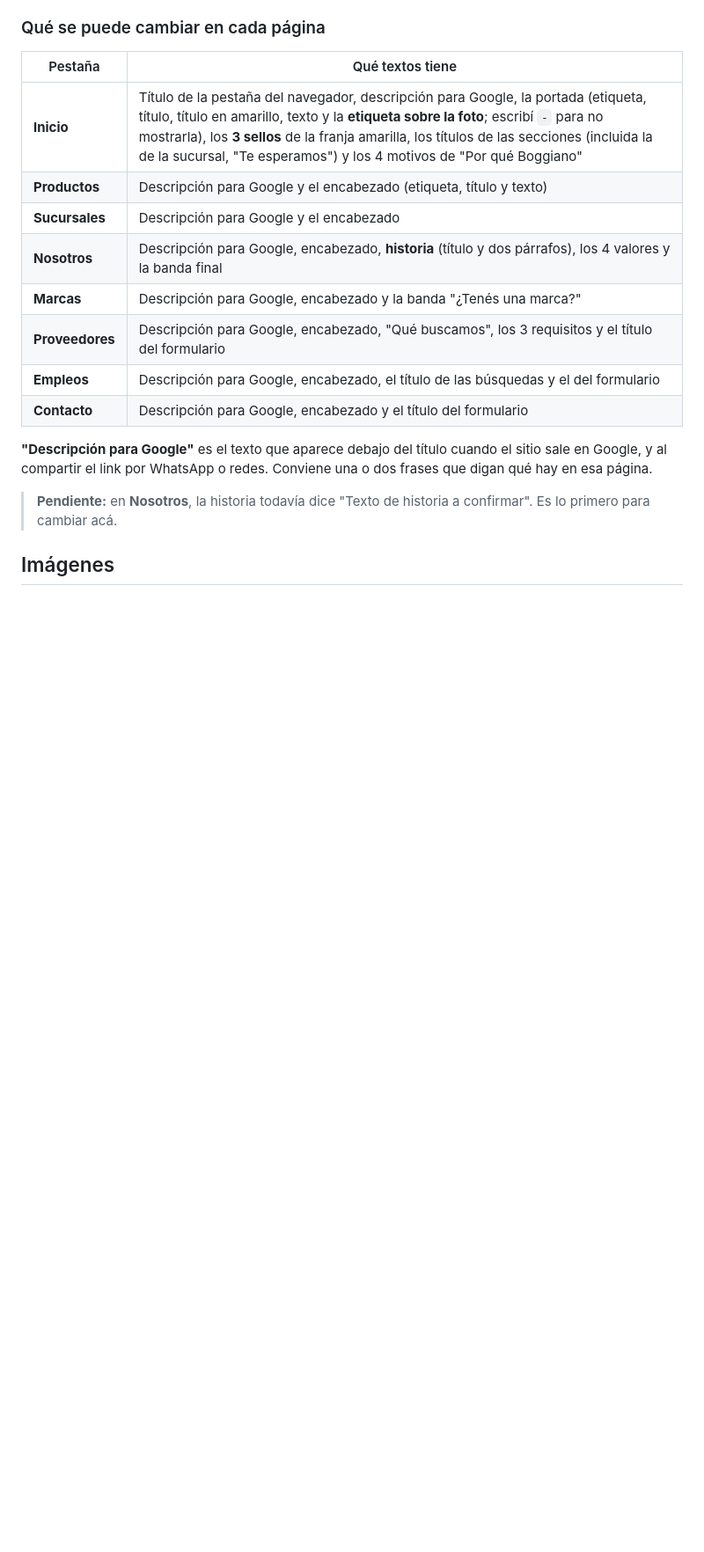
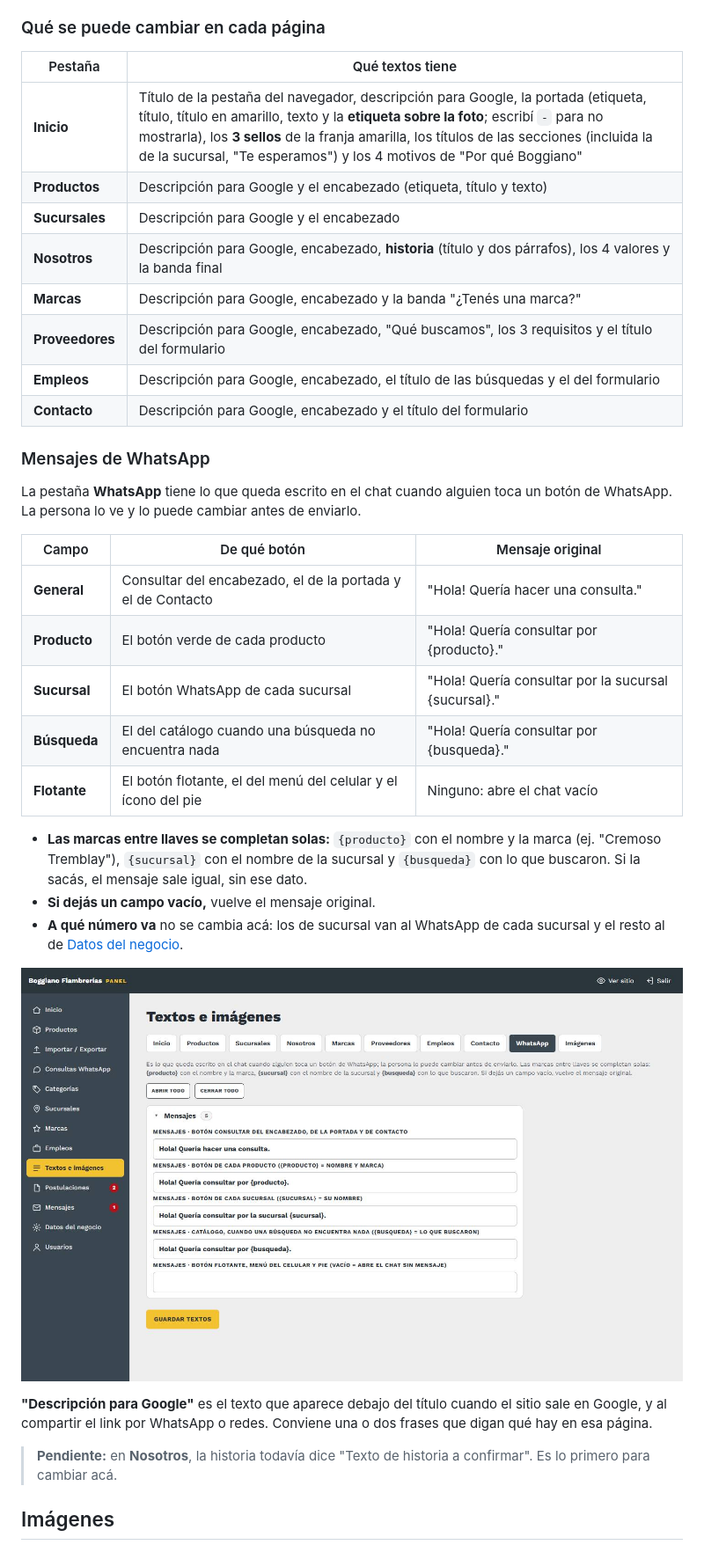
Before and after one commit to E1000iano/boggiano-guia, a Markdown page: guia/10-textos-e-imagenes.md, the part around the change. Shown at 88% size. Drawn GitHub-style; pictures changed too: img/textos-whatsapp.jpg (added); blank space fills up the shorter version.

Commit message:
Guía: mensajes de WhatsApp editables
Co-Authored-By: Claude Opus 5.5 <noreply@anthropic.com>

```diff
--- a/guia/10-textos-e-imagenes.md
+++ b/guia/10-textos-e-imagenes.md
@@ -28,6 +28,24 @@
 | **Empleos** | Descripción para Google, encabezado, el título de las búsquedas y el del formulario |
 | **Contacto** | Descripción para Google, encabezado y el título del formulario |
 
+### Mensajes de WhatsApp
+
+La pestaña **WhatsApp** tiene lo que queda escrito en el chat cuando alguien toca un botón de WhatsApp. La persona lo ve y lo puede cambiar antes de enviarlo.
+
+| Campo | De qué botón | Mensaje original |
+|---|---|---|
+| **General** | Consultar del encabezado, el de la portada y el de Contacto | "Hola! Quería hacer una consulta." |
+| **Producto** | El botón verde de cada producto | "Hola! Quería consultar por {producto}." |
+| **Sucursal** | El botón WhatsApp de cada sucursal | "Hola! Quería consultar por la sucursal {sucursal}." |
+| **Búsqueda** | El del catálogo cuando una búsqueda no encuentra nada | "Hola! Quería consultar por {busqueda}." |
+| **Flotante** | El botón flotante, el del menú del celular y el ícono del pie | Ninguno: abre el chat vacío |
+
+- **Las marcas entre llaves se completan solas:** `{producto}` con el nombre y la marca (ej. "Cremoso Tremblay"), `{sucursal}` con el nombre de la sucursal y `{busqueda}` con lo que buscaron. Si la sacás, el mensaje sale igual, sin ese dato.
+- **Si dejás un campo vacío,** vuelve el mensaje original.
+- **A qué número va** no se cambia acá: los de sucursal van al WhatsApp de cada sucursal y el resto al de [Datos del negocio](02-datos-del-negocio.md).
+
+![Mensajes de WhatsApp](../img/textos-whatsapp.jpg)
+
 **"Descripción para Google"** es el texto que aparece debajo del título cuando el sitio sale en Google, y al compartir el link por WhatsApp o redes. Conviene una o dos frases que digan qué hay en esa página.
 
 > **Pendiente:** en **Nosotros**, la historia todavía dice "Texto de historia a confirmar". Es lo primero para cambiar acá.
```
